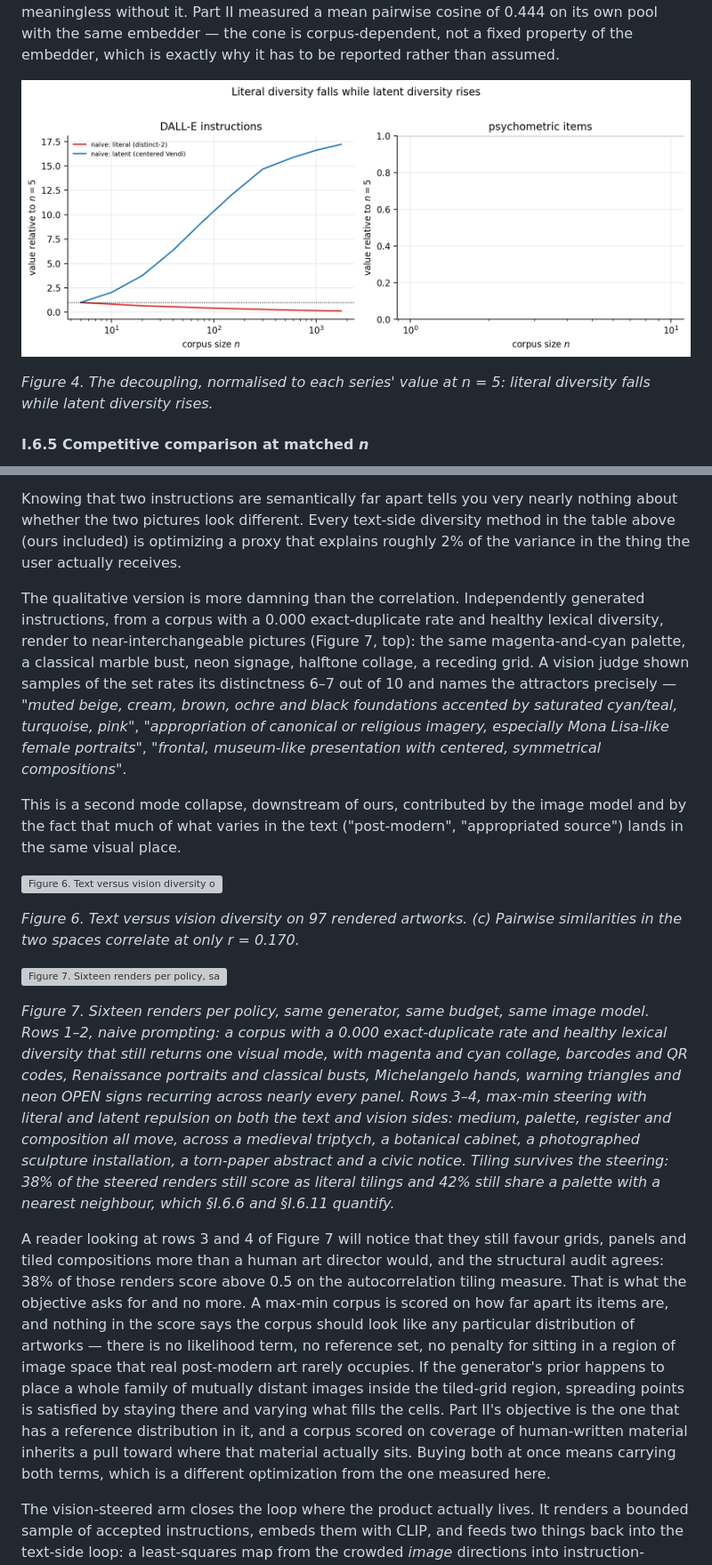
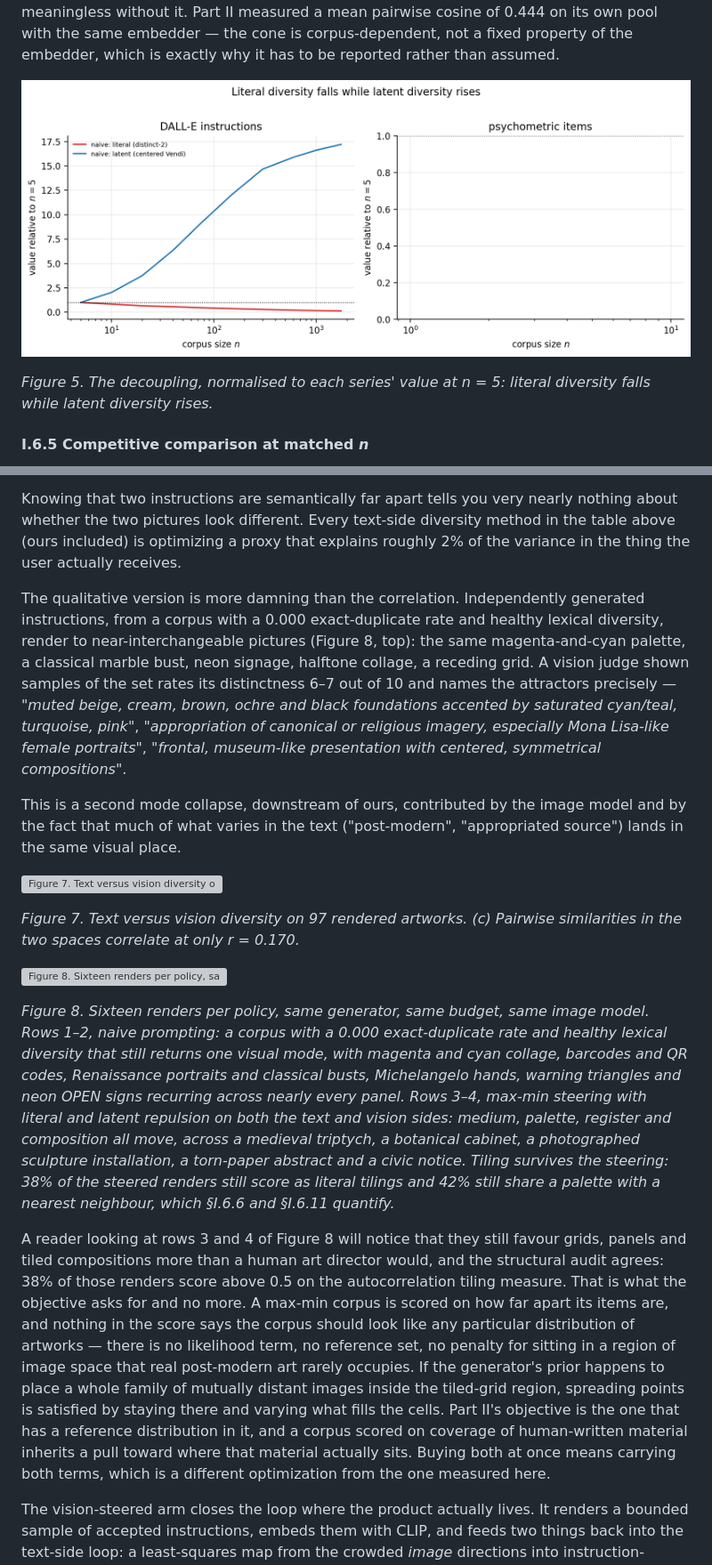
Before and after one commit to thehalleyyoung/coverage-max-min, a Markdown page: paper/paper.md, 2 parts joined by grey strips. Shown at 89% size. Drawn GitHub-style; grey boxes are pictures that could not be loaded.

```diff
--- a/paper/paper.md
+++ b/paper/paper.md
@@ -409,9 +414,9 @@ Literal diversity collapses monotonically (by *n* = 1,750 more than half of each
 
 **Centering.** The uncentered embedding Vendi on this corpus reads 1.63 → 2.33, which would suggest ten thousand instructions behave like two distinct items. That number is mostly an artifact of the kernel. Same-domain embeddings sit in a narrow cone (mean pairwise cosine similarity is 0.883 here and 0.788 on the psychometric corpus), so the Gram spectrum is dominated by the shared mean direction and the score compresses toward 1. After removing the mean direction the same corpus reads 3.79 → 65.30, which is the honest curve and the one in the table. We report both, and we suggest any embedding-based diversity result publish the corpus's pairwise-similarity distribution alongside it, because the number is meaningless without it. Part II measured a mean pairwise cosine of 0.444 on its own pool with the same embedder — the cone is corpus-dependent, not a fixed property of the embedder, which is exactly why it has to be reported rather than assumed.
 
-![Figure 4. The decoupling, normalised to each series' value at n = 5: literal diversity falls while latent diversity rises.](figures/fig11_literal_vs_latent.png)
-
-*Figure 4. The decoupling, normalised to each series' value at n = 5: literal diversity falls while latent diversity rises.*
+![Figure 5. The decoupling, normalised to each series' value at n = 5: literal diversity falls while latent diversity rises.](figures/fig11_literal_vs_latent.png)
+
+*Figure 5. The decoupling, normalised to each series' value at n = 5: literal diversity falls while latent diversity rises.*
 
 
 #### I.6.5 Competitive comparison at matched *n*
@@ -462,20 +467,20 @@ We rendered the first 199 DALL·E instructions from the naive corpus to actual i
 
 Knowing that two instructions are semantically far apart tells you very nearly nothing about whether the two pictures look different. Every text-side diversity method in the table above (ours included) is optimizing a proxy that explains roughly 2% of the variance in the thing the user actually receives.
 
-The qualitative version is more damning than the correlation. Independently generated instructions, from a corpus with a 0.000 exact-duplicate rate and healthy lexical diversity, render to near-interchangeable pictures (Figure 7, top): the same magenta-and-cyan palette, a classical marble bust, neon signage, halftone collage, a receding grid. A vision judge shown samples of the set rates its distinctness 6–7 out of 10 and names the attractors precisely — *"muted beige, cream, brown, ochre and black foundations accented by saturated cyan/teal, turquoise, pink"*, *"appropriation of canonical or religious imagery, especially Mona Lisa-like female portraits"*, *"frontal, museum-like presentation with centered, symmetrical compositions"*.
+The qualitative version is more damning than the correlation. Independently generated instructions, from a corpus with a 0.000 exact-duplicate rate and healthy lexical diversity, render to near-interchangeable pictures (Figure 8, top): the same magenta-and-cyan palette, a classical marble bust, neon signage, halftone collage, a receding grid. A vision judge shown samples of the set rates its distinctness 6–7 out of 10 and names the attractors precisely — *"muted beige, cream, brown, ochre and black foundations accented by saturated cyan/teal, turquoise, pink"*, *"appropriation of canonical or religious imagery, especially Mona Lisa-like female portraits"*, *"frontal, museum-like presentation with centered, symmetrical compositions"*.
 
 This is a second mode collapse, downstream of ours, contributed by the image model and by the fact that much of what varies in the text ("post-modern", "appropriated source") lands in the same visual place.
 
-![Figure 6. Text versus vision diversity on 97 rendered artworks. (c) Pairwise similarities in the two spaces correlate at only r = 0.170.](figures/fig12_vision.png)
-
-*Figure 6. Text versus vision diversity on 97 rendered artworks. (c) Pairwise similarities in the two spaces correlate at only r = 0.170.*
-
-![Figure 7. Sixteen renders per policy, same generator, same budget, same image model. Rows 1–2, naive prompting: a corpus with a 0.000 exact-duplicate rate and healthy lexical diversity that still returns one visual mode, with magenta and cyan collage, barcodes and QR codes, Renaissance portraits and classical busts, Michelangelo hands, warning triangles and neon OPEN signs recurring across nearly every panel. Rows 3–4, max-min steering with literal and latent repulsion on both the text and vision sides: medium, palette, register and composition all move, across a medieval triptych, a botanical cabinet, a photographed sculpture installation, a torn-paper abstract and a civic notice. Tiling survives the steering: 38% of the steered renders still score as literal tilings and 42% still share a palette with a nearest neighbour, which §I.6.6 and §I.6.11 quantify.](figures/fig13_contact_sheet.png)
-
-*Figure 7. Sixteen renders per policy, same generator, same budget, same image model. Rows 1–2, naive prompting: a corpus with a 0.000 exact-duplicate rate and healthy lexical diversity that still returns one visual mode, with magenta and cyan collage, barcodes and QR codes, Renaissance portraits and classical busts, Michelangelo hands, warning triangles and neon OPEN signs recurring across nearly every panel. Rows 3–4, max-min steering with literal and latent repulsion on both the text and vision sides: medium, palette, register and composition all move, across a medieval triptych, a botanical cabinet, a photographed sculpture installation, a torn-paper abstract and a civic notice. Tiling survives the steering: 38% of the steered renders still score as literal tilings and 42% still share a palette with a nearest neighbour, which §I.6.6 and §I.6.11 quantify.*
-
-
-A reader looking at rows 3 and 4 of Figure 7 will notice that they still favour grids, panels and tiled compositions more than a human art director would, and the structural audit agrees: 38% of those renders score above 0.5 on the autocorrelation tiling measure. That is what the objective asks for and no more. A max-min corpus is scored on how far apart its items are, and nothing in the score says the corpus should look like any particular distribution of artworks — there is no likelihood term, no reference set, no penalty for sitting in a region of image space that real post-modern art rarely occupies. If the generator's prior happens to place a whole family of mutually distant images inside the tiled-grid region, spreading points is satisfied by staying there and varying what fills the cells. Part II's objective is the one that has a reference distribution in it, and a corpus scored on coverage of human-written material inherits a pull toward where that material actually sits. Buying both at once means carrying both terms, which is a different optimization from the one measured here.
+![Figure 7. Text versus vision diversity on 97 rendered artworks. (c) Pairwise similarities in the two spaces correlate at only r = 0.170.](figures/fig12_vision.png)
+
+*Figure 7. Text versus vision diversity on 97 rendered artworks. (c) Pairwise similarities in the two spaces correlate at only r = 0.170.*
+
+![Figure 8. Sixteen renders per policy, same generator, same budget, same image model. Rows 1–2, naive prompting: a corpus with a 0.000 exact-duplicate rate and healthy lexical diversity that still returns one visual mode, with magenta and cyan collage, barcodes and QR codes, Renaissance portraits and classical busts, Michelangelo hands, warning triangles and neon OPEN signs recurring across nearly every panel. Rows 3–4, max-min steering with literal and latent repulsion on both the text and vision sides: medium, palette, register and composition all move, across a medieval triptych, a botanical cabinet, a photographed sculpture installation, a torn-paper abstract and a civic notice. Tiling survives the steering: 38% of the steered renders still score as literal tilings and 42% still share a palette with a nearest neighbour, which §I.6.6 and §I.6.11 quantify.](figures/fig13_contact_sheet.png)
+
+*Figure 8. Sixteen renders per policy, same generator, same budget, same image model. Rows 1–2, naive prompting: a corpus with a 0.000 exact-duplicate rate and healthy lexical diversity that still returns one visual mode, with magenta and cyan collage, barcodes and QR codes, Renaissance portraits and classical busts, Michelangelo hands, warning triangles and neon OPEN signs recurring across nearly every panel. Rows 3–4, max-min steering with literal and latent repulsion on both the text and vision sides: medium, palette, register and composition all move, across a medieval triptych, a botanical cabinet, a photographed sculpture installation, a torn-paper abstract and a civic notice. Tiling survives the steering: 38% of the steered renders still score as literal tilings and 42% still share a palette with a nearest neighbour, which §I.6.6 and §I.6.11 quantify.*
+
+
+A reader looking at rows 3 and 4 of Figure 8 will notice that they still favour grids, panels and tiled compositions more than a human art director would, and the structural audit agrees: 38% of those renders score above 0.5 on the autocorrelation tiling measure. That is what the objective asks for and no more. A max-min corpus is scored on how far apart its items are, and nothing in the score says the corpus should look like any particular distribution of artworks — there is no likelihood term, no reference set, no penalty for sitting in a region of image space that real post-modern art rarely occupies. If the generator's prior happens to place a whole family of mutually distant images inside the tiled-grid region, spreading points is satisfied by staying there and varying what fills the cells. Part II's objective is the one that has a reference distribution in it, and a corpus scored on coverage of human-written material inherits a pull toward where that material actually sits. Buying both at once means carrying both terms, which is a different optimization from the one measured here.
 
 The vision-steered arm closes the loop where the product actually lives. It renders a bounded sample of accepted instructions, embeds them with CLIP, and feeds two things back into the text-side loop: a least-squares map from the crowded *image* directions into instruction-embedding space, so the text-side orthogonality term can push away from visual redundancy it cannot itself perceive; and mined *visual* attractors from the vision judge, appended to the same append-only ledger as the textual ones and repelled against in subsequent prompts. It is the paper's mechanism applied one level down: the ledger already repels against what the model keeps saying, and now also against what it keeps showing. It is the best arm in the table.
 
```
Also changed, not shown: other parts of paper/paper.md (+16 -7 lines), code/PAPER.md (+17 -12 lines), figures/fig15_rac_diagram.png (added), paper/figures/fig15_rac_diagram.png (added), 7 other files.
